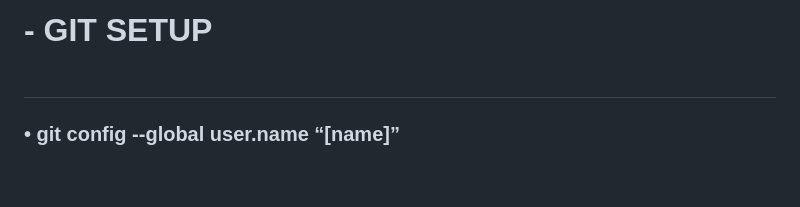
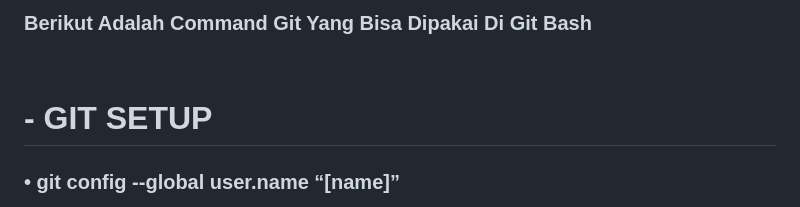
Before and after one commit to SCFJR/dasar-git-repository, a Markdown page: README.md, the part around the change printed below. GitHub-like rendering; blank space fills up the shorter version.

```diff
--- a/README.md
+++ b/README.md
@@ -5,5 +5,9 @@
 
-# - GIT SETUP<br><br>
+ ### Berikut Adalah Command Git Yang Bisa Dipakai Di Git Bash
+
+<br>
+
+# - GIT SETUP<br>
 
 ### • git config --global user.name “[name]”
 Perintah ini menetapkan nama pengguna, yang membantu dalam meninjau oleh siapa perubahan itu dibuat.Usahakan username kalian sama dengan username github kalian agar bisa menjalankan perintah `git remote` untuk meremote repository di github
```
Also changed, not shown: other parts of README.md (+3 -3 lines).
